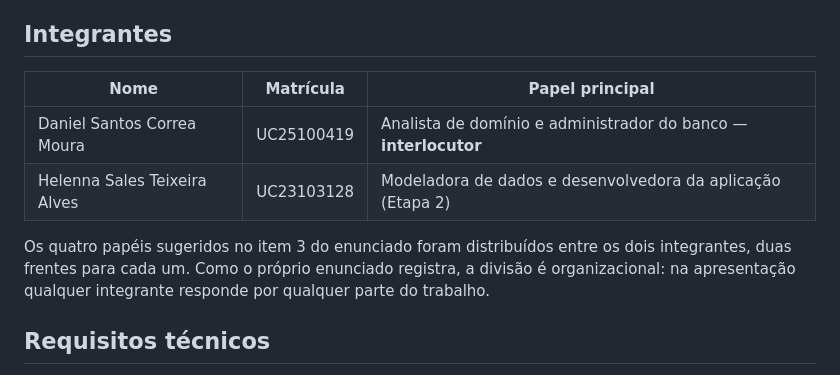
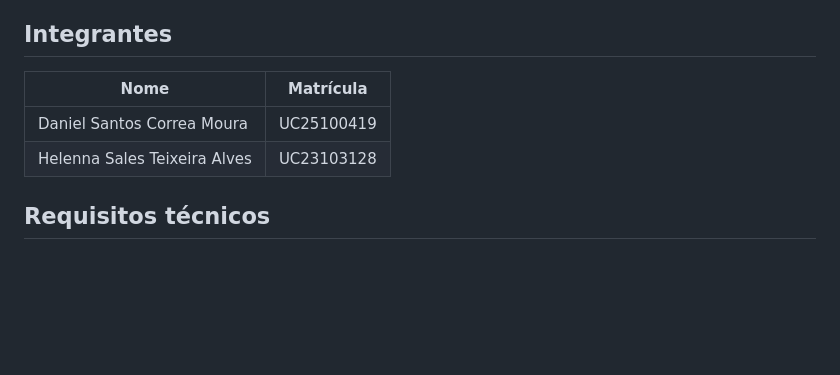
Before and after one commit to danielscmoura/trabalho-lab-banco-de-dados, a Markdown page: README.md, the part around the change. Drawn GitHub-style; blank space fills up the shorter version.

Commit message:
docs/Correção do README

```diff
--- a/README.md
+++ b/README.md
@@ -12,12 +12,10 @@ O banco registra pessoas (alunos e professores, com especialização total e exc
 
 ## Integrantes
 
-| Nome | Matrícula | Papel principal |
-|---|---|---|
-| Daniel Santos Correa Moura | UC25100419 | Analista de domínio e administrador do banco — **interlocutor** |
-| Helenna Sales Teixeira Alves | UC23103128 | Modeladora de dados e desenvolvedora da aplicação (Etapa 2) |
-
-Os quatro papéis sugeridos no item 3 do enunciado foram distribuídos entre os dois integrantes, duas frentes para cada um. Como o próprio enunciado registra, a divisão é organizacional: na apresentação qualquer integrante responde por qualquer parte do trabalho.
+| Nome | Matrícula |
+|---|---|
+| Daniel Santos Correa Moura | UC25100419 |
+| Helenna Sales Teixeira Alves | UC23103128 |
 
 ## Requisitos técnicos
 
```
